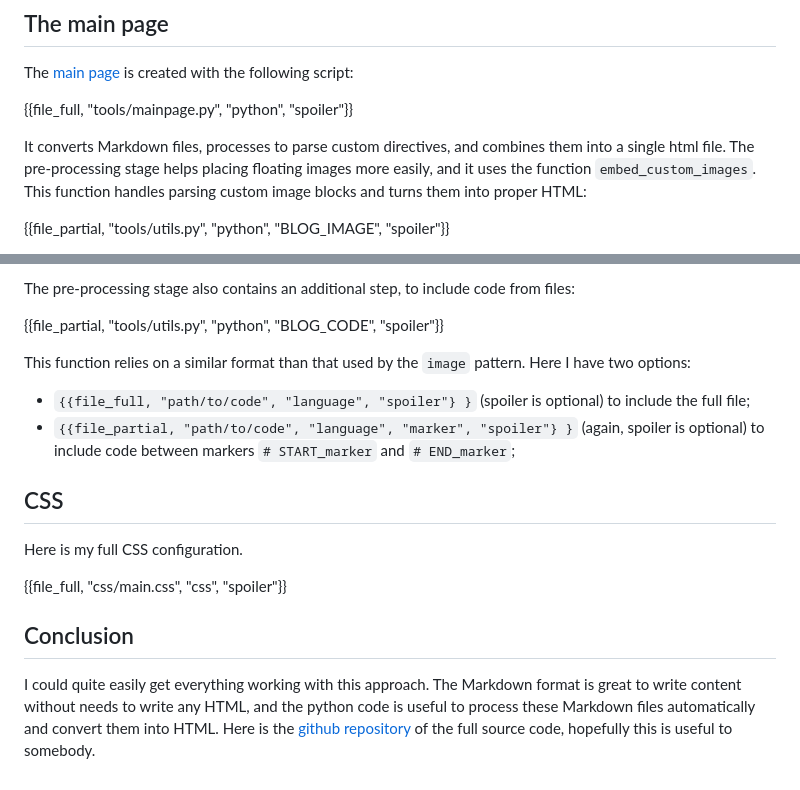
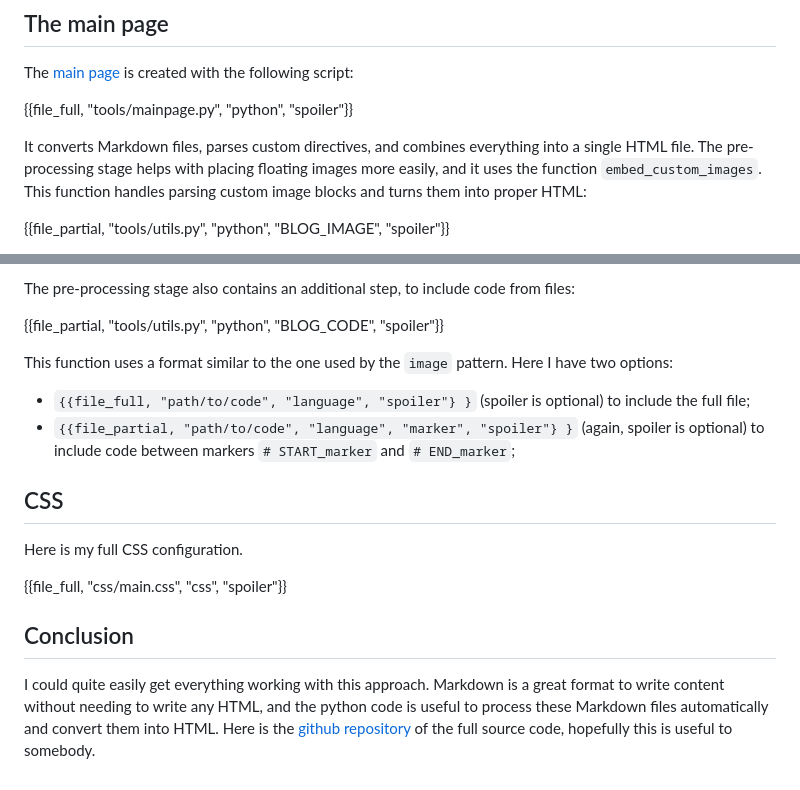
Before and after one commit to amlucas/amlucas.github.io, a Markdown page: source/blog/how-i-built-this-website.md, 2 parts joined by grey strips. GitHub-like rendering.

Commit message:
rephrase

```diff
--- a/source/blog/how-i-built-this-website.md
+++ b/source/blog/how-i-built-this-website.md
@@ -22,8 +22,8 @@ The [main page](../index.html) is created with the following script:
 
 {{file_full, "tools/mainpage.py", "python", "spoiler"}}
 
-It converts Markdown files, processes to parse custom directives, and combines them into a single html file.
-The pre-processing stage helps placing floating images more easily, and it uses the function `embed_custom_images`.
+It converts Markdown files, parses custom directives, and combines everything into a single HTML file.
+The pre-processing stage helps with placing floating images more easily, and it uses the function `embed_custom_images`.
 This function handles parsing custom image blocks and turns them into proper HTML:
 
 {{file_partial, "tools/utils.py", "python", "BLOG_IMAGE", "spoiler"}}
@@ -55,7 +55,7 @@ The pre-processing stage also contains an additional step, to include code from
 
 {{file_partial, "tools/utils.py", "python", "BLOG_CODE", "spoiler"}}
 
-This function relies on a similar format than that used by the `image` pattern.
+This function uses a format similar to the one used by the `image` pattern.
 Here I have two options:
 
 * `{{file_full, "path/to/code", "language", "spoiler"} }` (spoiler is optional) to include the full file;
@@ -70,5 +70,5 @@ Here is my full CSS configuration.
 ## Conclusion
 
 I could quite easily get everything working with this approach.
-The Markdown format is great to write content without needs to write any HTML, and the python code is useful to process these Markdown files automatically and convert them into HTML.
+Markdown is a great format to write content without needing to write any HTML, and the python code is useful to process these Markdown files automatically and convert them into HTML.
 Here is the [github repository](https://github.com/amlucas/amlucas.github.io/tree/dev) of the full source code, hopefully this is useful to somebody.
```
